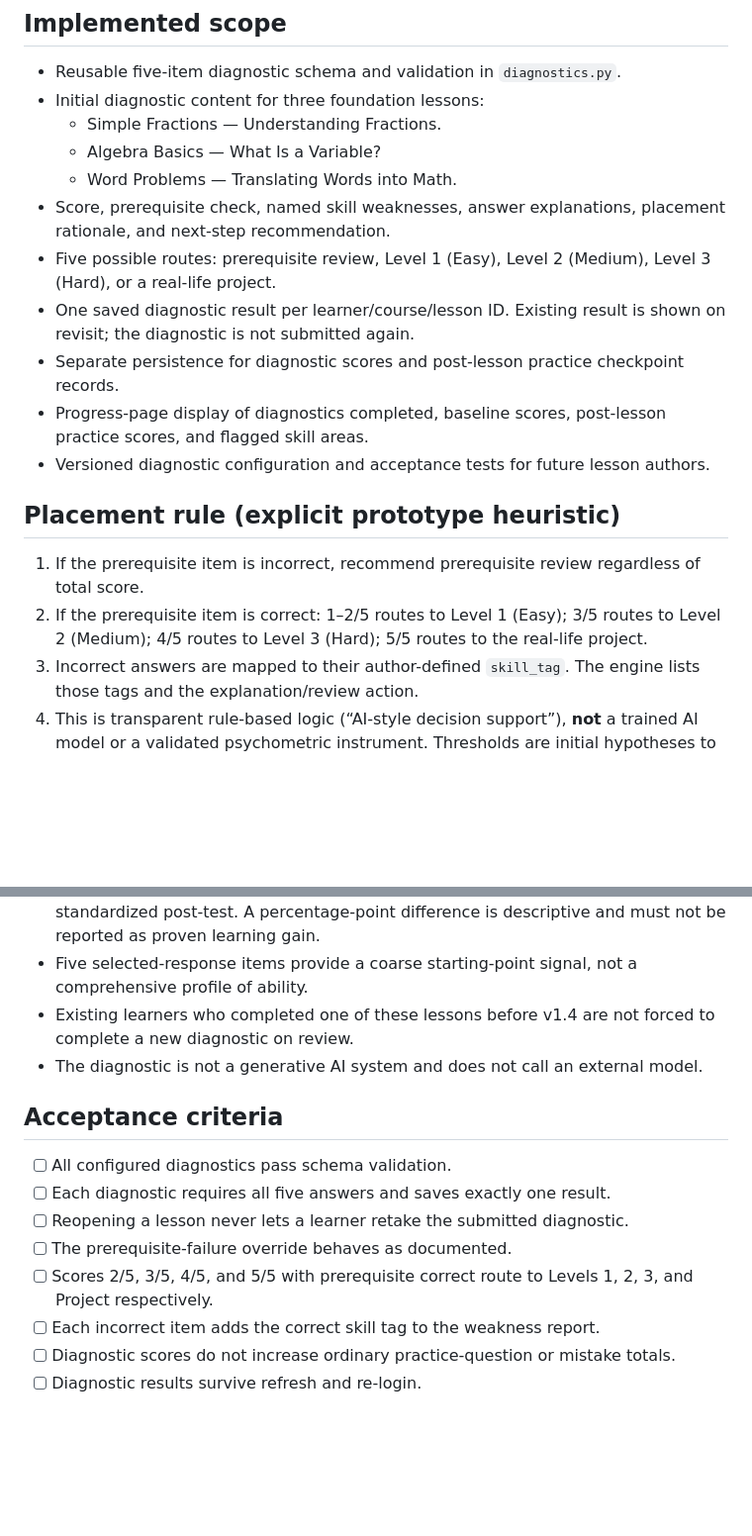
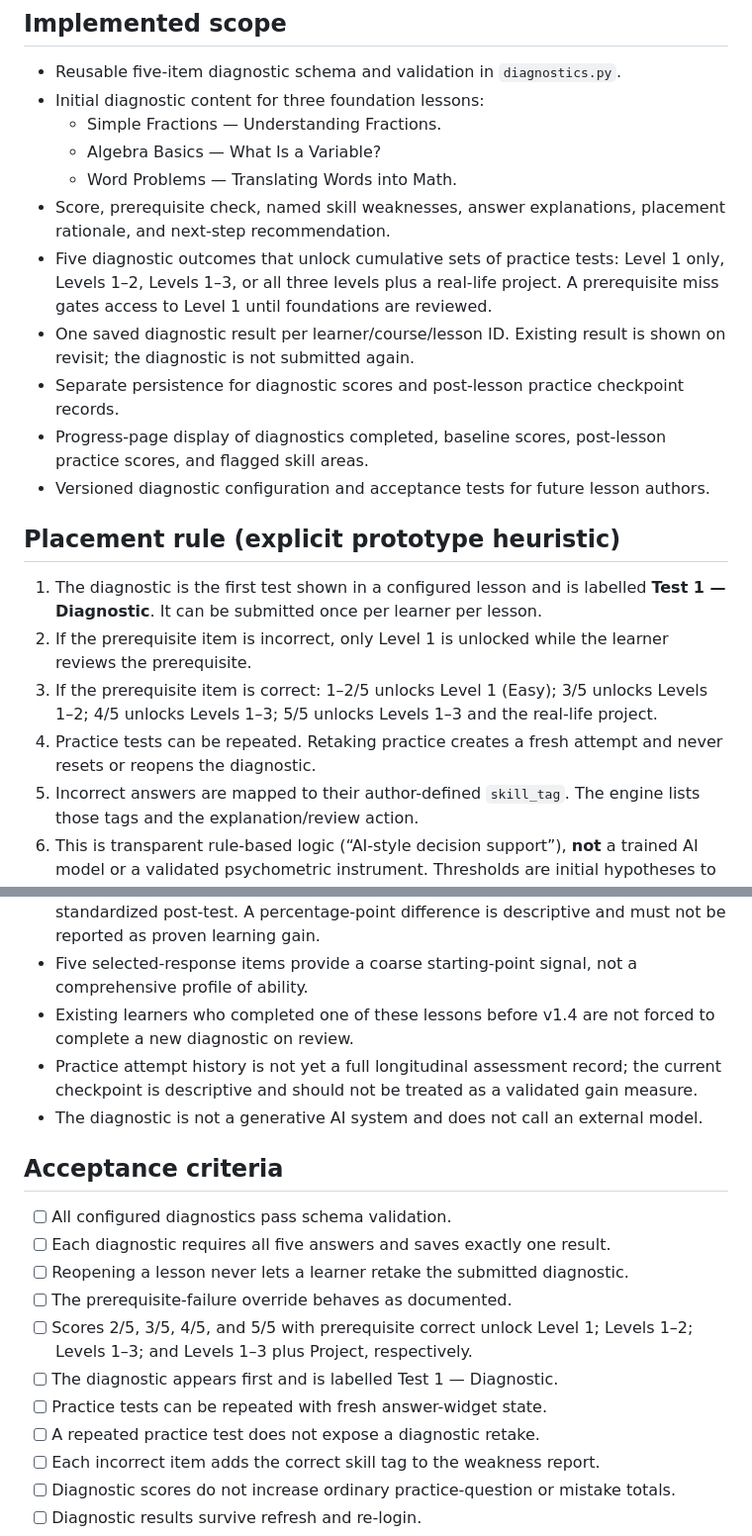
Before and after one commit to richman68899-hash/Vocogni, a Markdown page: docs/features/lesson-diagnostics-v1.4.md, 2 parts joined by grey strips. Shown at 99% size. Drawn GitHub-style; blank space fills up the shorter version.

Commit message:
Document cumulative unlocks and repeatable practice tests

```diff
--- a/docs/features/lesson-diagnostics-v1.4.md
+++ b/docs/features/lesson-diagnostics-v1.4.md
@@ -14,15 +14,17 @@ Lessons did not reliably establish a learner's starting point. Without a baselin
   - Algebra Basics — What Is a Variable?
   - Word Problems — Translating Words into Math.
 - Score, prerequisite check, named skill weaknesses, answer explanations, placement rationale, and next-step recommendation.
-- Five possible routes: prerequisite review, Level 1 (Easy), Level 2 (Medium), Level 3 (Hard), or a real-life project.
+- Five diagnostic outcomes that unlock cumulative sets of practice tests: Level 1 only, Levels 1–2, Levels 1–3, or all three levels plus a real-life project. A prerequisite miss gates access to Level 1 until foundations are reviewed.
 - One saved diagnostic result per learner/course/lesson ID. Existing result is shown on revisit; the diagnostic is not submitted again.
 - Separate persistence for diagnostic scores and post-lesson practice checkpoint records.
 - Progress-page display of diagnostics completed, baseline scores, post-lesson practice scores, and flagged skill areas.
 - Versioned diagnostic configuration and acceptance tests for future lesson authors.
 
 ## Placement rule (explicit prototype heuristic)
-1. If the prerequisite item is incorrect, recommend prerequisite review regardless of total score.
-2. If the prerequisite item is correct: 1–2/5 routes to Level 1 (Easy); 3/5 routes to Level 2 (Medium); 4/5 routes to Level 3 (Hard); 5/5 routes to the real-life project.
+1. The diagnostic is the first test shown in a configured lesson and is labelled **Test 1 — Diagnostic**. It can be submitted once per learner per lesson.
+2. If the prerequisite item is incorrect, only Level 1 is unlocked while the learner reviews the prerequisite.
+3. If the prerequisite item is correct: 1–2/5 unlocks Level 1 (Easy); 3/5 unlocks Levels 1–2; 4/5 unlocks Levels 1–3; 5/5 unlocks Levels 1–3 and the real-life project.
+4. Practice tests can be repeated. Retaking practice creates a fresh attempt and never resets or reopens the diagnostic.
 3. Incorrect answers are mapped to their author-defined `skill_tag`. The engine lists those tags and the explanation/review action.
 4. This is transparent rule-based logic (“AI-style decision support”), **not** a trained AI model or a validated psychometric instrument. Thresholds are initial hypotheses to evaluate.
 
@@ -41,6 +43,7 @@ Diagnostic items are kept separate from ordinary practice question counts/accura
 - The post-lesson checkpoint uses lesson practice questions, not an equivalent standardized post-test. A percentage-point difference is descriptive and must not be reported as proven learning gain.
 - Five selected-response items provide a coarse starting-point signal, not a comprehensive profile of ability.
 - Existing learners who completed one of these lessons before v1.4 are not forced to complete a new diagnostic on review.
+- Practice attempt history is not yet a full longitudinal assessment record; the current checkpoint is descriptive and should not be treated as a validated gain measure.
 - The diagnostic is not a generative AI system and does not call an external model.
 
 ## Acceptance criteria
@@ -48,7 +51,10 @@ Diagnostic items are kept separate from ordinary practice question counts/accura
 - [ ] Each diagnostic requires all five answers and saves exactly one result.
 - [ ] Reopening a lesson never lets a learner retake the submitted diagnostic.
 - [ ] The prerequisite-failure override behaves as documented.
-- [ ] Scores 2/5, 3/5, 4/5, and 5/5 with prerequisite correct route to Levels 1, 2, 3, and Project respectively.
+- [ ] Scores 2/5, 3/5, 4/5, and 5/5 with prerequisite correct unlock Level 1; Levels 1–2; Levels 1–3; and Levels 1–3 plus Project, respectively.
+- [ ] The diagnostic appears first and is labelled Test 1 — Diagnostic.
+- [ ] Practice tests can be repeated with fresh answer-widget state.
+- [ ] A repeated practice test does not expose a diagnostic retake.
 - [ ] Each incorrect item adds the correct skill tag to the weakness report.
 - [ ] Diagnostic scores do not increase ordinary practice-question or mistake totals.
 - [ ] Diagnostic results survive refresh and re-login.
```
